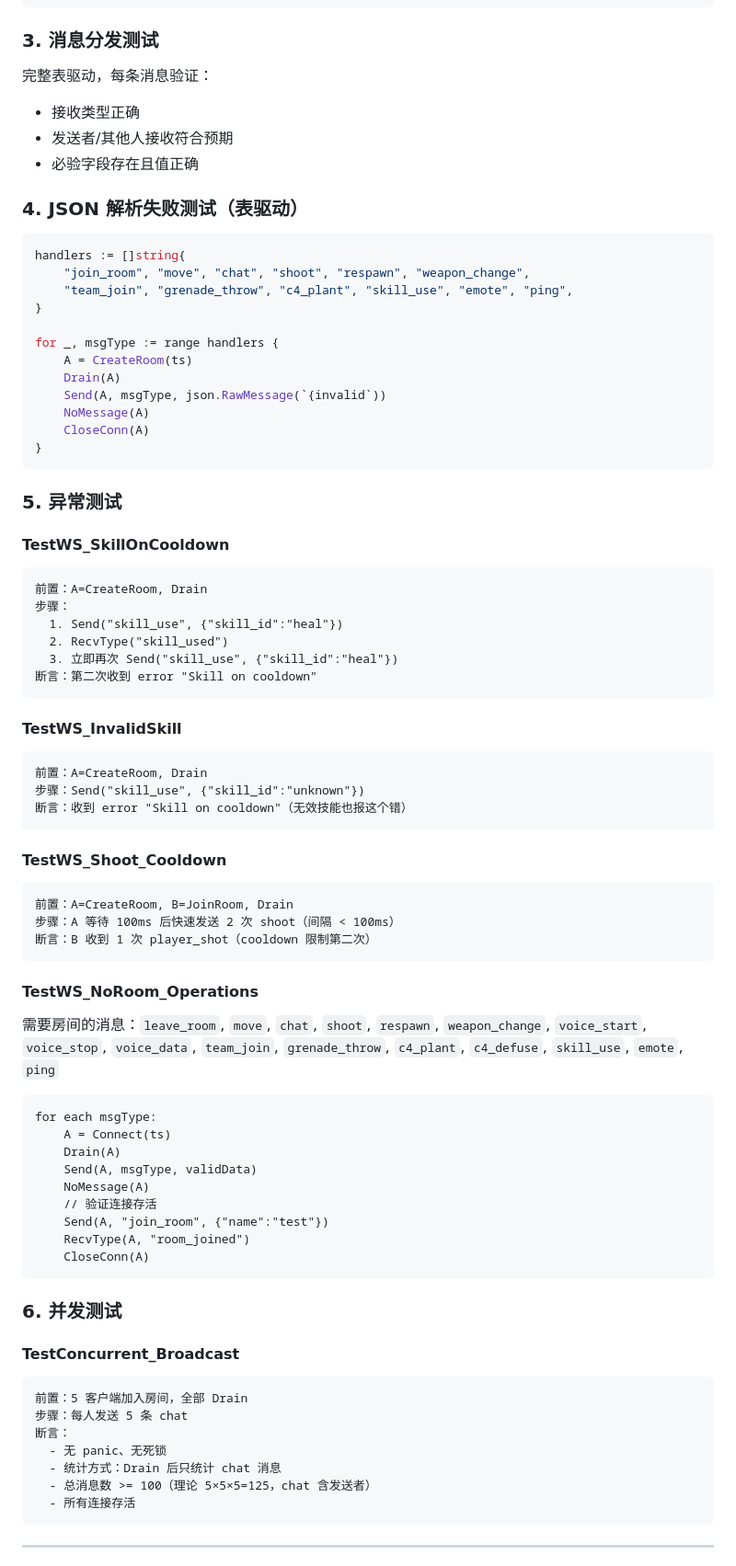
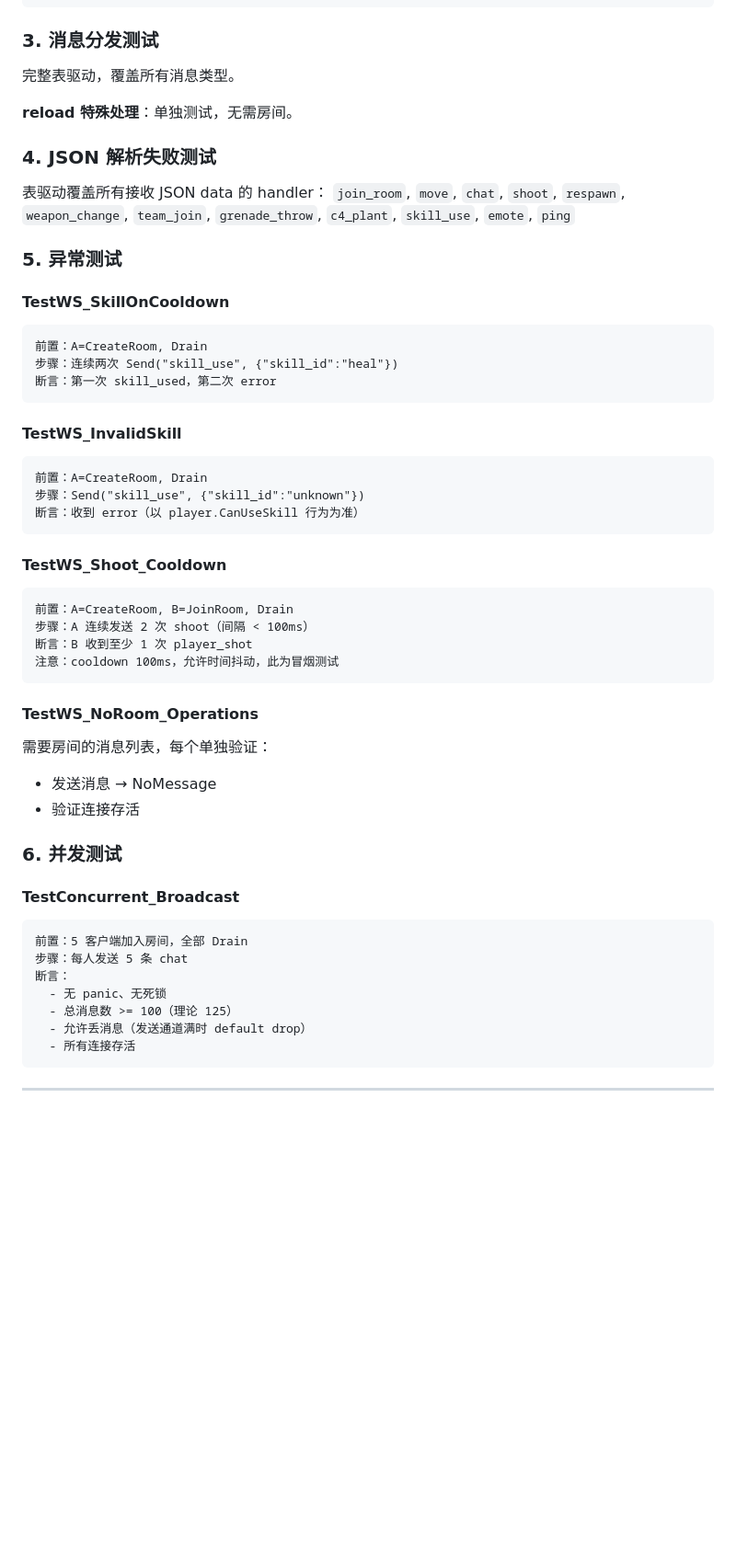
Before and after one commit to atalia/fps-game, a Markdown page: docs/specs/2026-03-20-network-test-coverage-design.md, the part around one of its changes. Shown at 92% size. Drawn GitHub-style; blank space fills up the shorter version.

Commit message:
docs: 推荐修复BroadcastToRoom、测试分层、TestServer生命周期、补全断言合同、覆盖率可行性

````diff
--- a/docs/specs/2026-03-20-network-test-coverage-design.md
+++ b/docs/specs/2026-03-20-network-test-coverage-design.md
@@ -217,68 +247,43 @@ func CountType(msgs []*Message, msgType string) int
 
 ### 3. 消息分发测试
 
-完整表驱动，每条消息验证：
-- 接收类型正确
-- 发送者/其他人接收符合预期
-- 必验字段存在且值正确
+完整表驱动，覆盖所有消息类型。
 
-### 4. JSON 解析失败测试（表驱动）
+**reload 特殊处理**：单独测试，无需房间。
 
-```go
-handlers := []string{
-    "join_room", "move", "chat", "shoot", "respawn", "weapon_change",
-    "team_join", "grenade_throw", "c4_plant", "skill_use", "emote", "ping",
-}
+### 4. JSON 解析失败测试
 
-for _, msgType := range handlers {
-    A = CreateRoom(ts)
-    Drain(A)
-    Send(A, msgType, json.RawMessage(`{invalid`))
-    NoMessage(A)
-    CloseConn(A)
-}
-```
+表驱动覆盖所有接收 JSON data 的 handler：
+`join_room`, `move`, `chat`, `shoot`, `respawn`, `weapon_change`, `team_join`, `grenade_throw`, `c4_plant`, `skill_use`, `emote`, `ping`
 
 ### 5. 异常测试
 
 #### TestWS_SkillOnCooldown
 ```
 前置：A=CreateRoom, Drain
-步骤：
-  1. Send("skill_use", {"skill_id":"heal"})
-  2. RecvType("skill_used")
-  3. 立即再次 Send("skill_use", {"skill_id":"heal"})
-断言：第二次收到 error "Skill on cooldown"
+步骤：连续两次 Send("skill_use", {"skill_id":"heal"})
+断言：第一次 skill_used，第二次 error
 ```
 
 #### TestWS_InvalidSkill
 ```
 前置：A=CreateRoom, Drain
 步骤：Send("skill_use", {"skill_id":"unknown"})
-断言：收到 error "Skill on cooldown"（无效技能也报这个错）
+断言：收到 error（以 player.CanUseSkill 行为为准）
 ```
 
 #### TestWS_Shoot_Cooldown
 ```
 前置：A=CreateRoom, B=JoinRoom, Drain
-步骤：A 等待 100ms 后快速发送 2 次 shoot（间隔 < 100ms）
-断言：B 收到 1 次 player_shot（cooldown 限制第二次）
+步骤：A 连续发送 2 次 shoot（间隔 < 100ms）
+断言：B 收到至少 1 次 player_shot
+注意：cooldown 100ms，允许时间抖动，此为冒烟测试
 ```
 
 #### TestWS_NoRoom_Operations
-需要房间的消息：`leave_room`, `move`, `chat`, `shoot`, `respawn`, `weapon_change`, `voice_start`, `voice_stop`, `voice_data`, `team_join`, `grenade_throw`, `c4_plant`, `c4_defuse`, `skill_use`, `emote`, `ping`
-
-```
-for each msgType:
-    A = Connect(ts)
-    Drain(A)
-    Send(A, msgType, validData)
-    NoMessage(A)
-    // 验证连接存活
-    Send(A, "join_room", {"name":"test"})
-    RecvType(A, "room_joined")
-    CloseConn(A)
-```
+需要房间的消息列表，每个单独验证：
+- 发送消息 → NoMessage
+- 验证连接存活
 
 ### 6. 并发测试
 
@@ -288,8 +293,8 @@ for each msgType:
 步骤：每人发送 5 条 chat
 断言：
   - 无 panic、无死锁
-  - 统计方式：Drain 后只统计 chat 消息
-  - 总消息数 >= 100（理论 5×5×5=125，chat 含发送者）
+  - 总消息数 >= 100（理论 125）
+  - 允许丢消息（发送通道满时 default drop）
   - 所有连接存活
 ```
 
````
Also changed, not shown: other parts of docs/specs/2026-03-20-network-test-coverage-design.md (+96 -64 lines).
